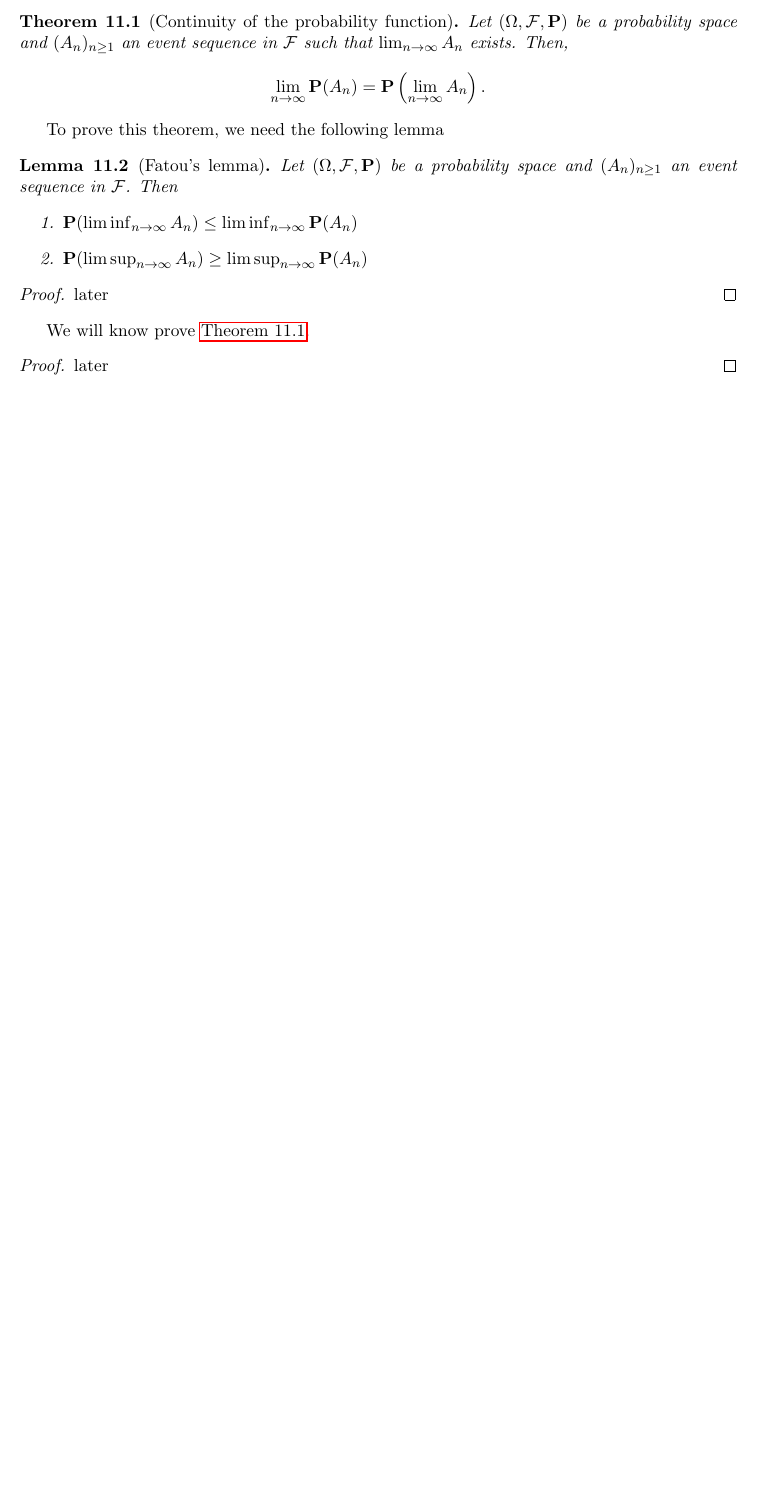
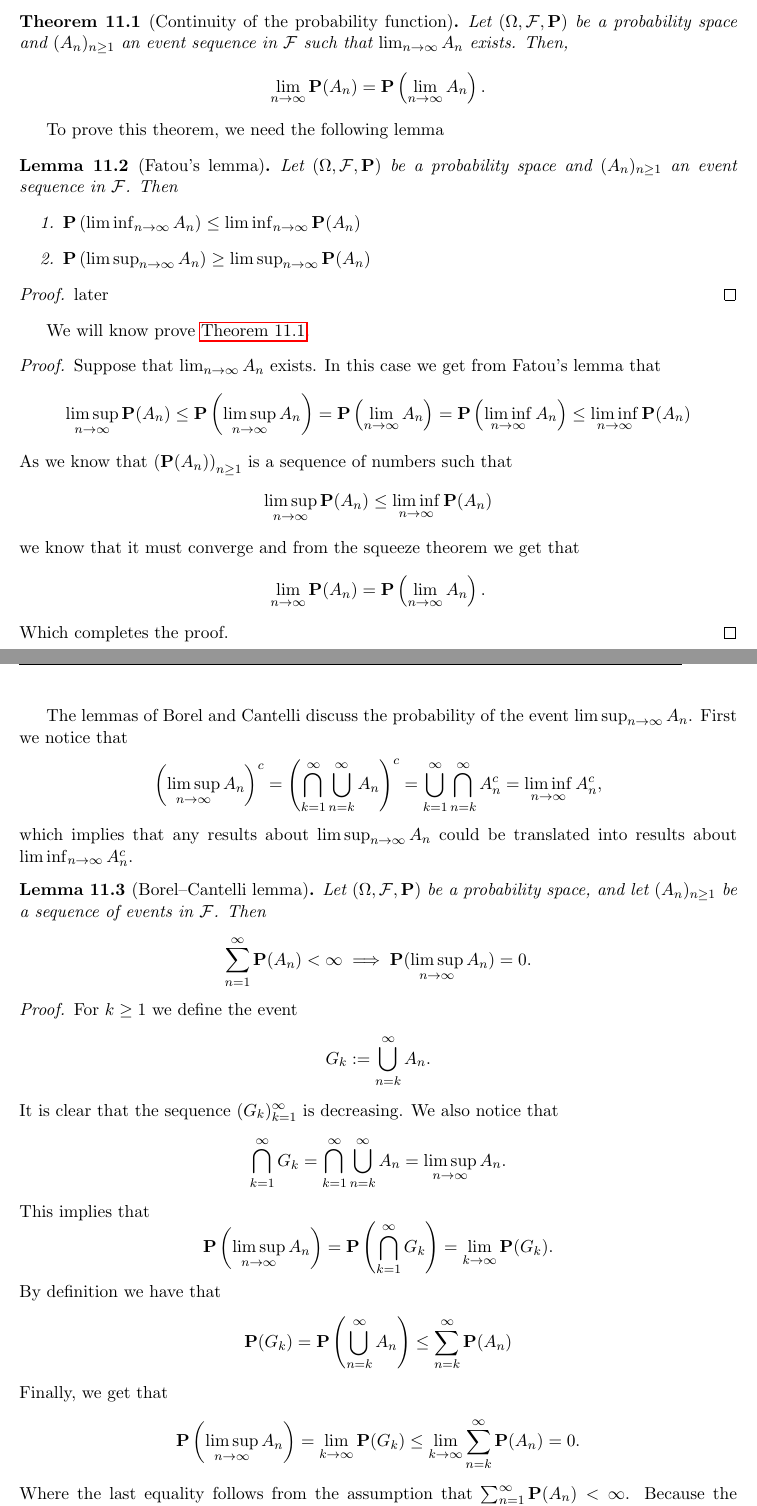
Before and after one commit to yehelip/maths-to-pdfs, a LaTeX document (Probability Theory/probability.tex): part of page 41 of 41 before the commit and two parts of pages 41 and 42 of 43 after it, the two joined at a grey line, cut so that both start at the same text, the shorter picture padded with empty space. Compiled offline with pdfLaTeX.

Commit message:
last chapeters

```diff
--- a/Probability Theory/probability.tex
+++ b/Probability Theory/probability.tex
@@ -3163,7 +3163,78 @@
   \end{proof}
   We will know prove \autoref{thm:continuity}.
   \begin{proof}
-    later
-  \end{proof}
-
-
+    Suppose that $\lim_{n \to \infty} A_n$ exists.
+    In this case we get from Fatou's lemma that
+    \[
+      \limsup_{n \to \infty} \Prob(A_n) \le
+      \Prob\left(\limsup_{n \to \infty} A_n\right) =
+      \Prob\left(\lim_{n \to \infty} A_n\right) =
+      \Prob\left(\liminf_{n \to \infty} A_n\right) \le
+      \liminf_{n \to \infty} \Prob(A_n)
+    \]
+    As we know that $\left(\Prob(A_n)\right)_{n \geq 1}$ is a sequence of
+    numbers such that
+    \[
+      \limsup_{n \to \infty} \Prob(A_n) \le \liminf_{n \to \infty} \Prob(A_n)
+    \]
+    we know that it must converge and from the squeeze theorem we get that
+    \[
+      \lim_{n \to \infty} \Prob(A_n) =
+      \Prob\left(\lim_{n \to \infty} A_n\right).
+    \]
+    Which completes the proof.
+  \end{proof}
+
+  The lemmas of Borel and Cantelli discuss the probability of the
+  event $\limsup_{n \to \infty} A_n$. First we notice that
+  \[
+    \left( \limsup_{n \to \infty} A_n \right)^c =
+    \left(\bigcap_{k=1}^{\infty} \bigcup_{n=k}^{\infty} A_n\right)^c =
+    \bigcup_{k=1}^{\infty} \bigcap_{n=k}^{\infty} A_n^c =
+    \liminf_{n \to \infty} A_n^c,
+  \]
+  which implies that any results about $\limsup_{n \to \infty} A_n$ could
+  be translated into results about $\liminf_{n \to \infty} A_n^c$.
+
+  \begin{lemma}[Borel--Cantelli lemma]
+    Let $(\Omega, \mathcal F, \Prob)$ be a probability space, and let
+    $(A_n)_{n \geq 1}$ be a sequence of events in $\mathcal F$. Then
+    \[
+      \sum_{n=1}^{\infty} \Prob(A_n) < \infty \implies
+      \Prob(\limsup_{n \to \infty} A_n) = 0.
+    \]
+  \end{lemma}
+  \begin{proof}
+    For $k \geq 1$ we define the event
+    \[
+      G_k := \bigcup_{n=k}^{\infty} A_n.
+    \]
+    It is clear that the sequence $(G_k)_{k=1}^{\infty}$ is decreasing.
+    We also notice that
+    \[
+      \bigcap_{k=1}^{\infty} G_k =
+      \bigcap_{k=1}^{\infty} \bigcup_{n=k}^{\infty} A_n =
+      \limsup_{n \to \infty} A_n.
+    \]
+    This implies that
+    \[
+      \Prob\left(\limsup_{n \to \infty} A_n\right) =
+      \Prob\left(\bigcap_{k=1}^{\infty} G_k\right) =
+      \lim_{k \to \infty} \Prob(G_k).
+    \]
+    By definition we have that
+    \[
+      \Prob(G_k) =
+      \Prob\left(\bigcup_{n=k}^{\infty} A_n\right) \le
+      \sum_{n=k}^{\infty} \Prob(A_n)
+    \]
+    Finally, we get that
+    \[
+      \Prob\left(\limsup_{n \to \infty} A_n\right) =
+      \lim_{k \to \infty} \Prob(G_k) \le
+      \lim_{k \to \infty} \sum_{n=k}^{\infty} \Prob(A_n) =
+      0.
+    \]
+    Where the last equality follows from the assumption that
+    $\sum_{n=1}^{\infty} \Prob(A_n) < \infty$.
+    Because the probability of any event is nonnegative we get that
@@ -3169,0 +3265 @@
+  \newpage
```
Also changed, not shown: Probability Theory/probability.pdf, Probability Theory/probability.tex (68 more changed lines).
